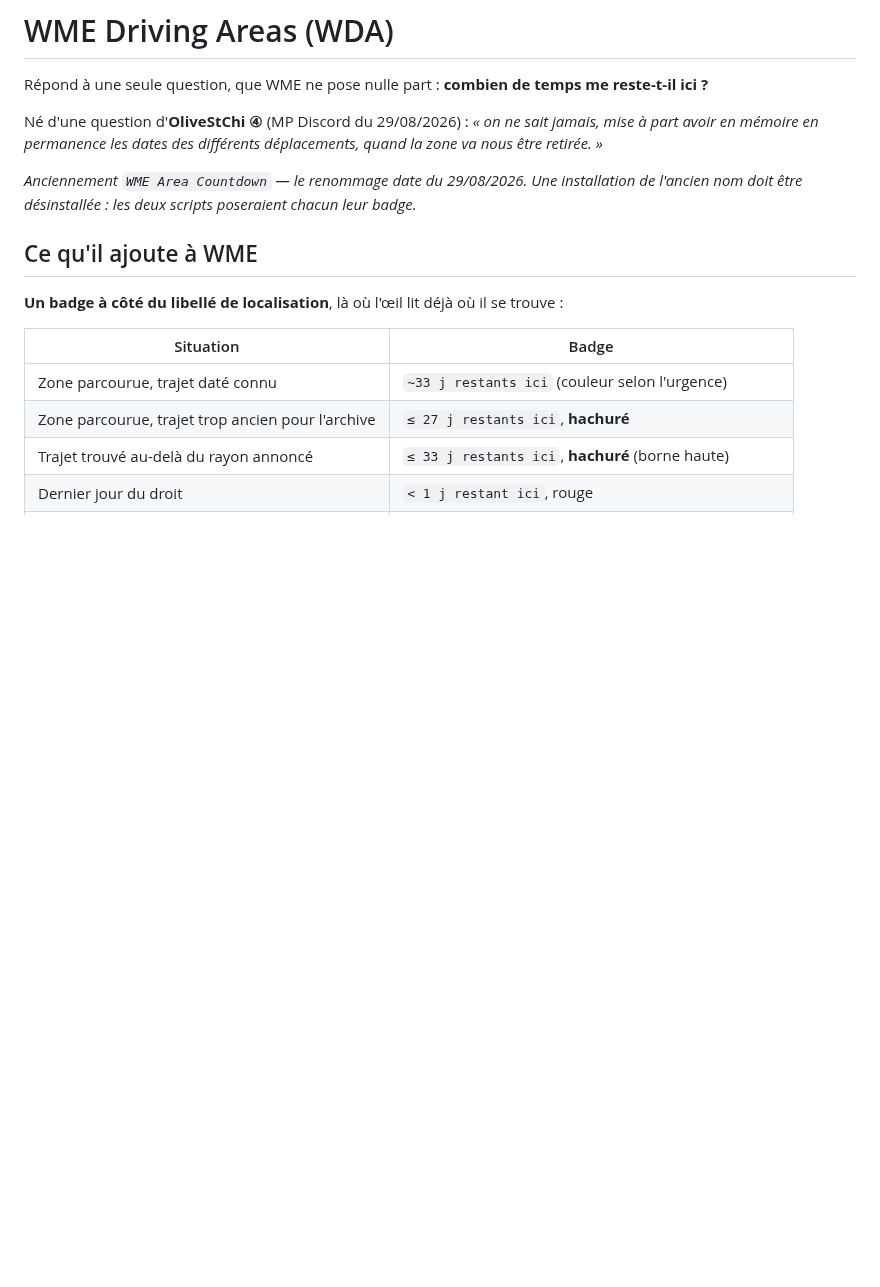
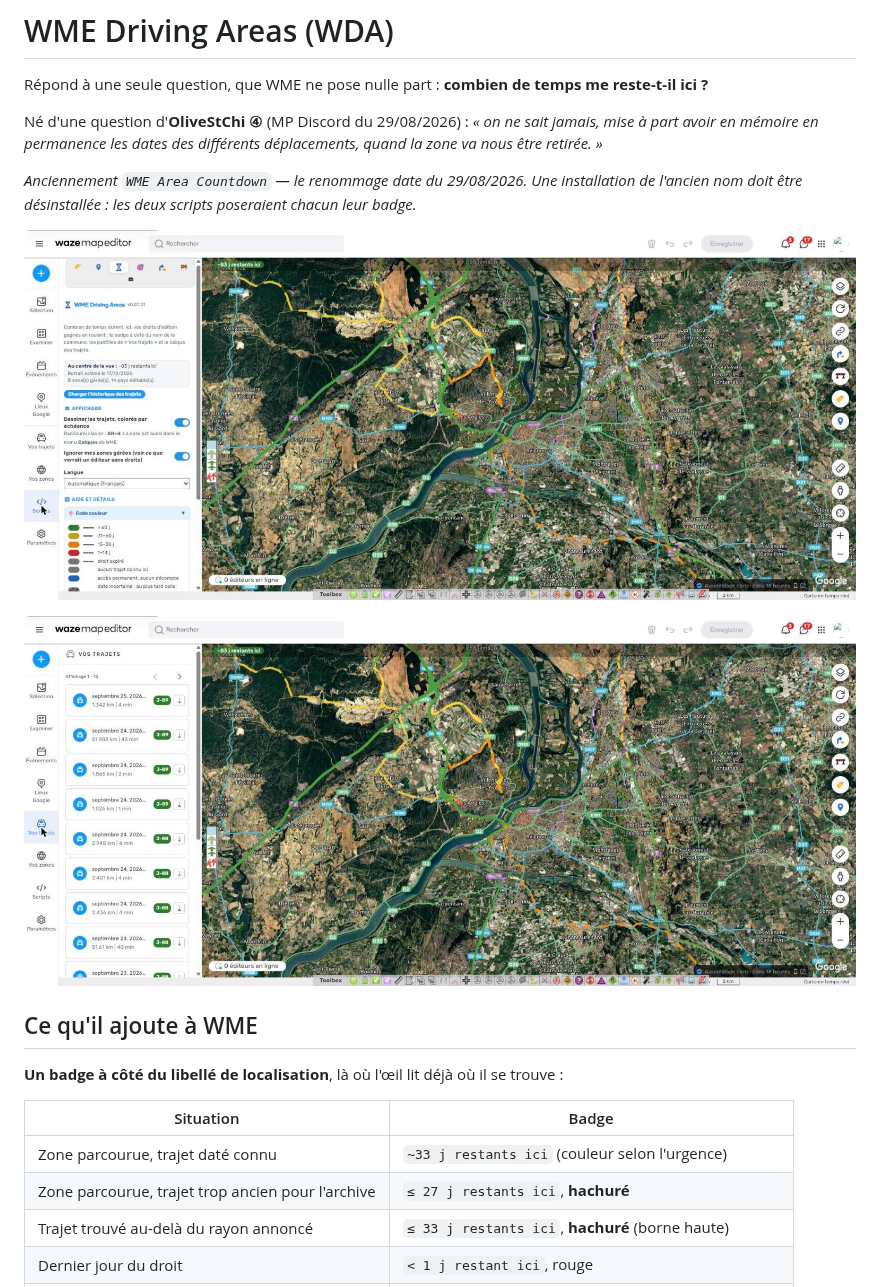
Before and after one commit to DrSlump34/WME-Driving-Areas, a Markdown page: README.md, the part around the change. Rendered like a GitHub page; pictures changed too: wda-0.07.01-panneau-calque.jpg (added), wda-0.07.01-pastilles-calque.jpg (added); blank space fills up the shorter version.

Commit message:
Captures 0.07.01 : l'onglet Scripts à la charte avec le calque, les pastilles de « Vos trajets » ; le README les affiche
Co-Authored-By: Claude Opus 5.5 <noreply@anthropic.com>

```diff
--- a/README.md
+++ b/README.md
@@ -8,6 +8,10 @@ retirée. »*
 
 *Anciennement `WME Area Countdown` — le renommage date du 29/08/2026. Une installation de l'ancien
 nom doit être désinstallée : les deux scripts poseraient chacun leur badge.*
+
+![L'onglet Scripts de WDA 0.07.01 : l'état au centre de la vue, les interrupteurs, le code couleur déplié ; sur la carte, les trajets colorés par échéance](wda-0.07.01-panneau-calque.jpg)
+
+![« Vos trajets » : chaque trajet porte son échéance (J-89…) et un bouton d'export GPX ; le calque dessine les trajets, le trait se hache à l'approche de l'échéance](wda-0.07.01-pastilles-calque.jpg)
 
 ## Ce qu'il ajoute à WME
 
```
Also changed, not shown: wda-0.06.00-calque-echeances.jpg (deleted), wda-0.06.00-panneau-code-couleur.jpg (deleted), wda-0.06.00-pastilles-trajets.jpg (deleted).
